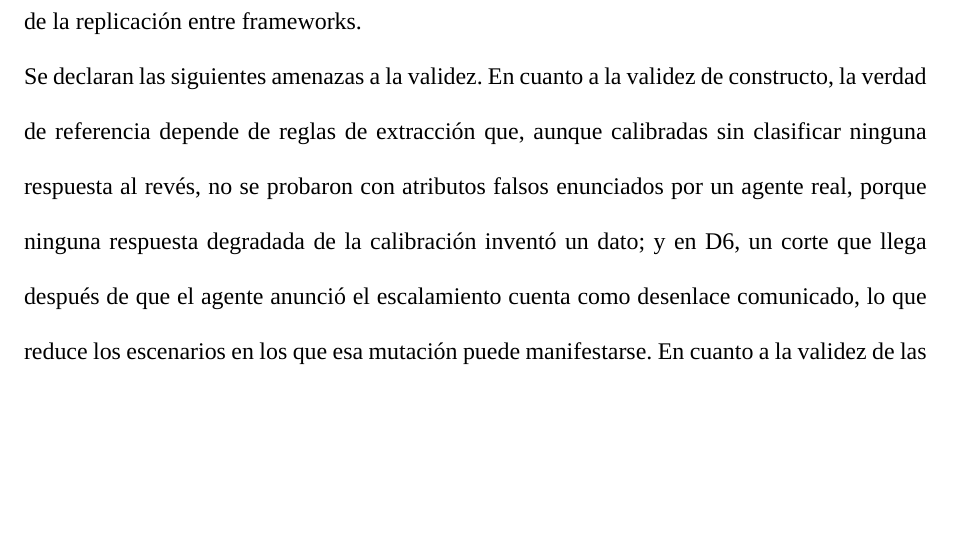
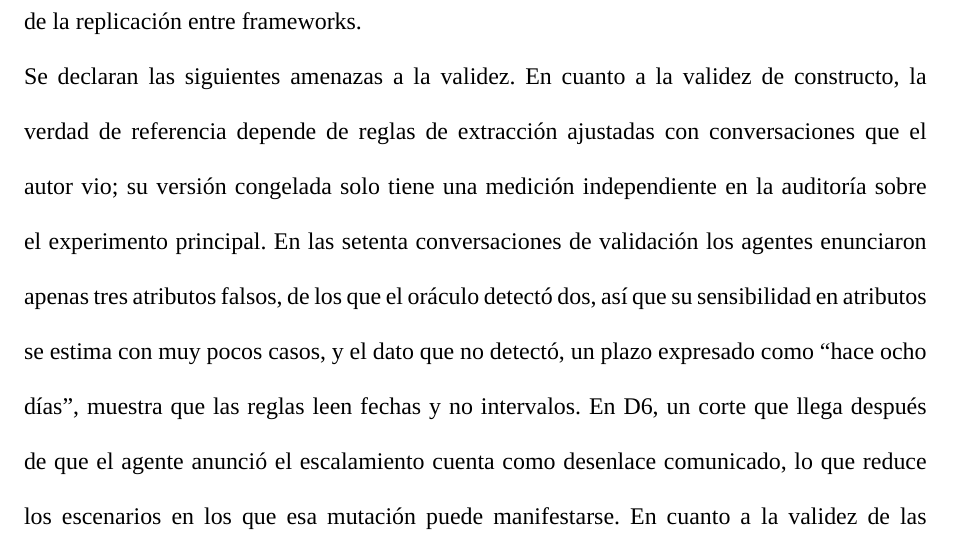
Before and after one commit to junilai/Agent_Proof, a LaTeX thesis (thesis/main.tex, which reads thesis/capitulos/05-diseno-experimental.tex): part of page 38 of 43 before the commit and part of page 38 of 44 after it, cut so that both start at the same text, the shorter picture padded with empty space. Compiled offline with XeLaTeX; a missing font is replaced by an installed copy or a similar font; a LaTeX package or settings file that is missing is left out.

Commit message:
tesis: amenazas a la validez tras la validación del oráculo

```diff
--- a/thesis/capitulos/05-diseno-experimental.tex
+++ b/thesis/capitulos/05-diseno-experimental.tex
@@ -106,6 +106,6 @@ El protocolo descrito en este capítulo se registra en el documento \texttt{docs
 \par
 El estudio es de estimación: no se fija de antemano ninguna TPR, FPR ni concordancia mínima que defina el éxito de la herramienta, porque los objetivos del trabajo son medir esas magnitudes y no alcanzar una cifra. Sí se registran, antes de ver los datos, las expectativas que se siguen del diseño: que solo se declaren regresiones que afectan a varios escenarios a la vez, que la familia A se detecte mejor que la B y que el control negativo marque pocos escenarios. Antes del volumen completo se ejecuta una corrida piloto de cinco escenarios sorteados, dos repeticiones y dos condiciones, cuyo único fin es medir el costo y la latencia reales; sus datos no entran en el análisis y solo pueden activar la contingencia de costo prevista, que reduce a tres las repeticiones de la replicación entre frameworks.
 \par
-Se declaran las siguientes amenazas a la validez. En cuanto a la validez de constructo, la verdad de referencia depende de reglas de extracción que, aunque calibradas sin clasificar ninguna respuesta al revés, no se probaron con atributos falsos enunciados por un agente real, porque ninguna respuesta degradada de la calibración inventó un dato; y en D6, un corte que llega después de que el agente anunció el escalamiento cuenta como desenlace comunicado, lo que reduce los escenarios en los que esa mutación puede manifestarse. En cuanto a la validez de las conclusiones, cinco repeticiones y veinte escenarios limitan la resolución del criterio, como se detalló, y las concordancias de E3 se estiman sobre solo veinte ítems. En cuanto a la validez externa, el corpus es de interacción elicitada en un único dominio de atención al cliente, con personas que conversan a partir de situaciones entregadas y no con usuarios de un sistema en producción; la generalización a ese tráfico queda fuera del alcance del trabajo. Finalmente, la familia B altera propensiones que el agente evaluado resistió en la calibración, por lo que es esperable que sus conjuntos manifestados sean pequeños; un resultado así describe al agente y no es un defecto del diseño.
+Se declaran las siguientes amenazas a la validez. En cuanto a la validez de constructo, la verdad de referencia depende de reglas de extracción ajustadas con conversaciones que el autor vio; su versión congelada solo tiene una medición independiente en la auditoría sobre el experimento principal. En las setenta conversaciones de validación los agentes enunciaron apenas tres atributos falsos, de los que el oráculo detectó dos, así que su sensibilidad en atributos se estima con muy pocos casos, y el dato que no detectó, un plazo expresado como ``hace ocho días'', muestra que las reglas leen fechas y no intervalos. En D6, un corte que llega después de que el agente anunció el escalamiento cuenta como desenlace comunicado, lo que reduce los escenarios en los que esa mutación puede manifestarse. En cuanto a la validez de las conclusiones, cinco repeticiones y veinte escenarios limitan la resolución del criterio, como se detalló, y las concordancias de E3 se estiman sobre solo veinte ítems. En cuanto a la validez externa, el corpus es de interacción elicitada en un único dominio de atención al cliente, con personas que conversan a partir de situaciones entregadas y no con usuarios de un sistema en producción; la generalización a ese tráfico queda fuera del alcance del trabajo. Finalmente, la familia B altera propensiones que el agente evaluado resistió en la calibración, por lo que es esperable que sus conjuntos manifestados sean pequeños; un resultado así describe al agente y no es un defecto del diseño.
 \par
 \endgroup
```
